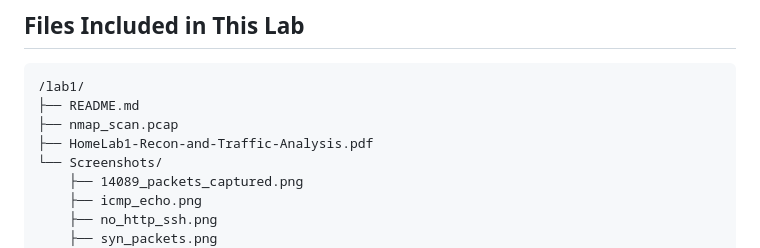
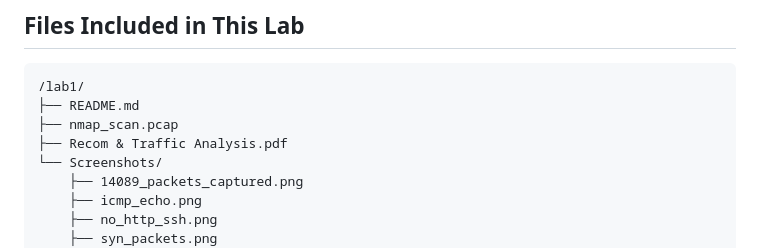
Before and after one commit to minjintiger/HomeLab, a Markdown page: lab1/README.md, the part around the change. GitHub-like rendering.

Commit message:
Rename PDF file in README

```diff
--- a/lab1/README.md
+++ b/lab1/README.md
@@ -126,7 +126,7 @@ Shows packets where the TCP flag byte equals exactly SYN (0x02). Matches the sam
 /lab1/
 ├── README.md
 ├── nmap_scan.pcap
-├── HomeLab1-Recon-and-Traffic-Analysis.pdf
+├── Recom & Traffic Analysis.pdf
 └── Screenshots/
     ├── 14089_packets_captured.png
     ├── icmp_echo.png
```
